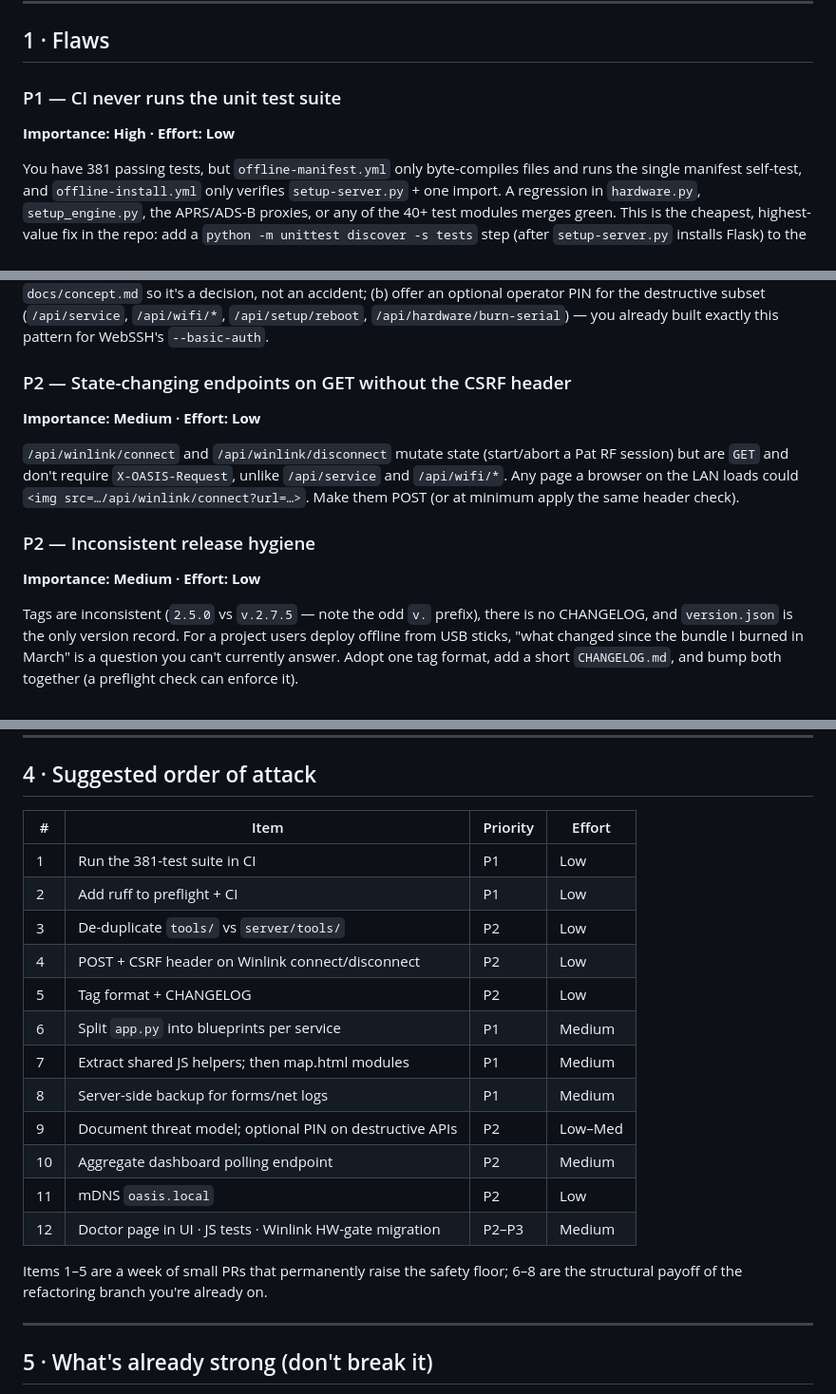
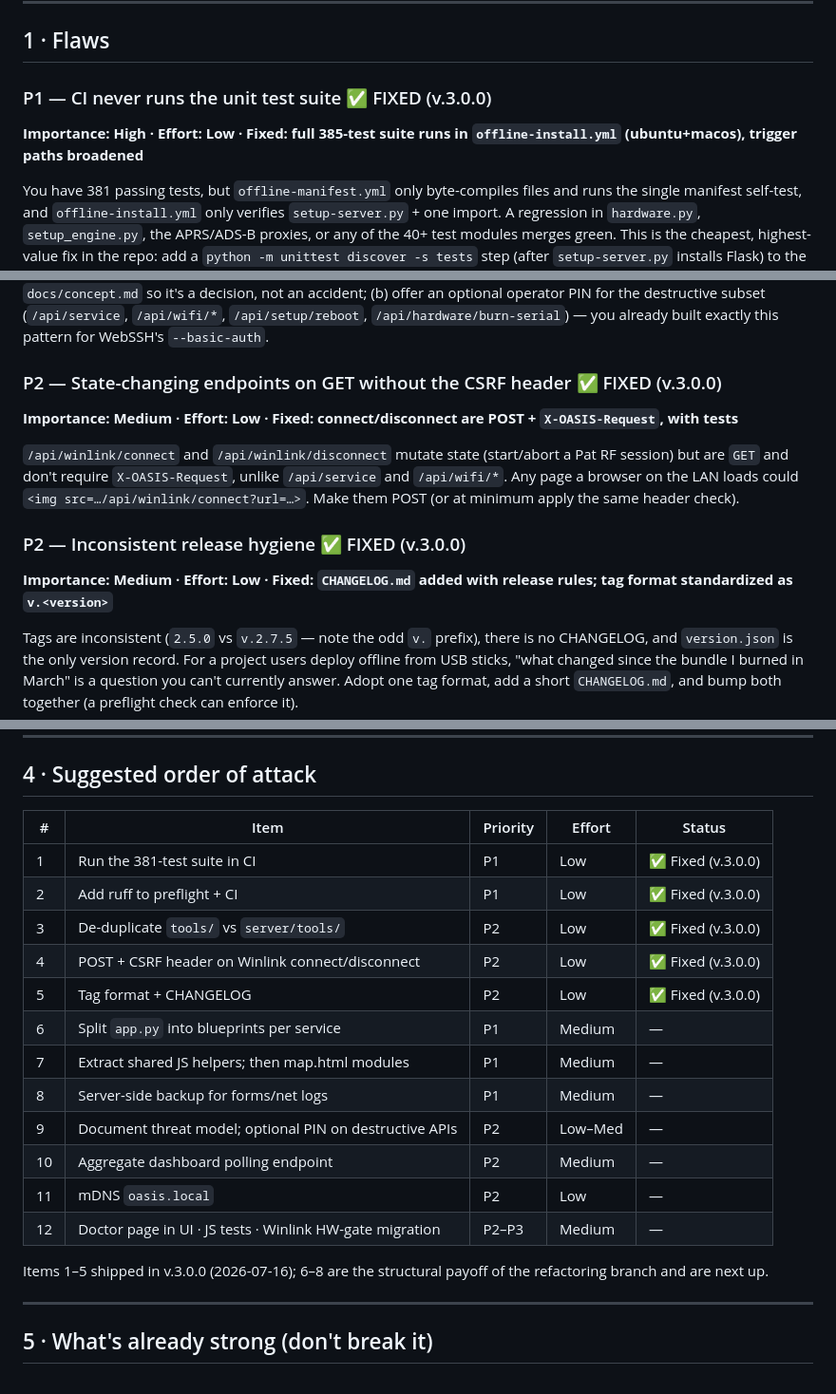
Before and after one commit to w4mhi/oasis, a Markdown page: ANALYSIS-REPORT.md, 3 parts joined by grey strips. Shown at 95% size. Rendered like a GitHub page.

Commit message:
Analysis report: mark items 1-5 as fixed in v.3.0.0
Co-Authored-By: Claude Fable 5 <noreply@anthropic.com>
Claude-Session: https://claude.ai/code/session_01WnuvQg5amfmi27jF9BRiXt

```diff
--- a/ANALYSIS-REPORT.md
+++ b/ANALYSIS-REPORT.md
@@ -11,8 +11,8 @@ Each item lists **Importance** (impact if ignored) and **Effort**.
 
 ## 1 · Flaws
 
-### P1 — CI never runs the unit test suite
-**Importance: High · Effort: Low**
+### P1 — CI never runs the unit test suite ✅ FIXED (v.3.0.0)
+**Importance: High · Effort: Low · Fixed: full 385-test suite runs in `offline-install.yml` (ubuntu+macos), trigger paths broadened**
 
 You have 381 passing tests, but `offline-manifest.yml` only byte-compiles files and runs the single manifest self-test, and `offline-install.yml` only verifies `setup-server.py` + one import. A regression in `hardware.py`, `setup_engine.py`, the APRS/ADS-B proxies, or any of the 40+ test modules merges green. This is the cheapest, highest-value fix in the repo: add a `python -m unittest discover -s tests` step (after `setup-server.py` installs Flask) to the existing matrix. Note the suite currently fails under system Python (`ModuleNotFoundError: flask`) — CI would also document the supported way to run it.
 
@@ -36,13 +36,13 @@ The `refactoring-services` branch moved service *logic* into `services/<name>/co
 
 Anyone who can reach port 8083 can stop services, join the Pi to a Wi-Fi network, burn RTL-SDR EEPROM serials, and reboot the host. The mitigations present are good — sudoers rules scoped per command, the `X-OASIS-Request` CSRF header on mutating endpoints, portable-mode gating — but they assume every device on the LAN/AP is friendly. For field EmComm with an open AP fallback that's a real exposure. Two cheap steps: (a) write the threat model down in `docs/concept.md` so it's a decision, not an accident; (b) offer an optional operator PIN for the destructive subset (`/api/service`, `/api/wifi/*`, `/api/setup/reboot`, `/api/hardware/burn-serial`) — you already built exactly this pattern for WebSSH's `--basic-auth`.
 
-### P2 — State-changing endpoints on GET without the CSRF header
-**Importance: Medium · Effort: Low**
+### P2 — State-changing endpoints on GET without the CSRF header ✅ FIXED (v.3.0.0)
+**Importance: Medium · Effort: Low · Fixed: connect/disconnect are POST + `X-OASIS-Request`, with tests**
 
 `/api/winlink/connect` and `/api/winlink/disconnect` mutate state (start/abort a Pat RF session) but are `GET` and don't require `X-OASIS-Request`, unlike `/api/service` and `/api/wifi/*`. Any page a browser on the LAN loads could `<img src=…/api/winlink/connect?url=…>`. Make them POST (or at minimum apply the same header check).
 
-### P2 — Inconsistent release hygiene
-**Importance: Medium · Effort: Low**
+### P2 — Inconsistent release hygiene ✅ FIXED (v.3.0.0)
+**Importance: Medium · Effort: Low · Fixed: `CHANGELOG.md` added with release rules; tag format standardized as `v.<version>`**
 
 Tags are inconsistent (`2.5.0` vs `v.2.7.5` — note the odd `v.` prefix), there is no CHANGELOG, and `version.json` is the only version record. For a project users deploy offline from USB sticks, "what changed since the bundle I burned in March" is a question you can't currently answer. Adopt one tag format, add a short `CHANGELOG.md`, and bump both together (a preflight check can enforce it).
 
@@ -128,22 +128,22 @@ Once a CHANGELOG exists (§1), showing "what's new in 2.7.5" on the setup page i
 
 ## 4 · Suggested order of attack
 
-| # | Item | Priority | Effort |
-|---|------|----------|--------|
-| 1 | Run the 381-test suite in CI | P1 | Low |
-| 2 | Add ruff to preflight + CI | P1 | Low |
-| 3 | De-duplicate `tools/` vs `server/tools/` | P2 | Low |
-| 4 | POST + CSRF header on Winlink connect/disconnect | P2 | Low |
-| 5 | Tag format + CHANGELOG | P2 | Low |
-| 6 | Split `app.py` into blueprints per service | P1 | Medium |
-| 7 | Extract shared JS helpers; then map.html modules | P1 | Medium |
-| 8 | Server-side backup for forms/net logs | P1 | Medium |
-| 9 | Document threat model; optional PIN on destructive APIs | P2 | Low–Med |
-| 10 | Aggregate dashboard polling endpoint | P2 | Medium |
-| 11 | mDNS `oasis.local` | P2 | Low |
-| 12 | Doctor page in UI · JS tests · Winlink HW-gate migration | P2–P3 | Medium |
+| # | Item | Priority | Effort | Status |
+|---|------|----------|--------|--------|
+| 1 | Run the 381-test suite in CI | P1 | Low | ✅ Fixed (v.3.0.0) |
+| 2 | Add ruff to preflight + CI | P1 | Low | ✅ Fixed (v.3.0.0) |
+| 3 | De-duplicate `tools/` vs `server/tools/` | P2 | Low | ✅ Fixed (v.3.0.0) |
+| 4 | POST + CSRF header on Winlink connect/disconnect | P2 | Low | ✅ Fixed (v.3.0.0) |
+| 5 | Tag format + CHANGELOG | P2 | Low | ✅ Fixed (v.3.0.0) |
+| 6 | Split `app.py` into blueprints per service | P1 | Medium | — |
+| 7 | Extract shared JS helpers; then map.html modules | P1 | Medium | — |
+| 8 | Server-side backup for forms/net logs | P1 | Medium | — |
+| 9 | Document threat model; optional PIN on destructive APIs | P2 | Low–Med | — |
+| 10 | Aggregate dashboard polling endpoint | P2 | Medium | — |
+| 11 | mDNS `oasis.local` | P2 | Low | — |
+| 12 | Doctor page in UI · JS tests · Winlink HW-gate migration | P2–P3 | Medium | — |
 
-Items 1–5 are a week of small PRs that permanently raise the safety floor; 6–8 are the structural payoff of the refactoring branch you're already on.
+Items 1–5 shipped in v.3.0.0 (2026-07-16); 6–8 are the structural payoff of the refactoring branch and are next up.
 
 ---
 
```
Also changed, not shown: other parts of ANALYSIS-REPORT.md (+4 -4 lines).
